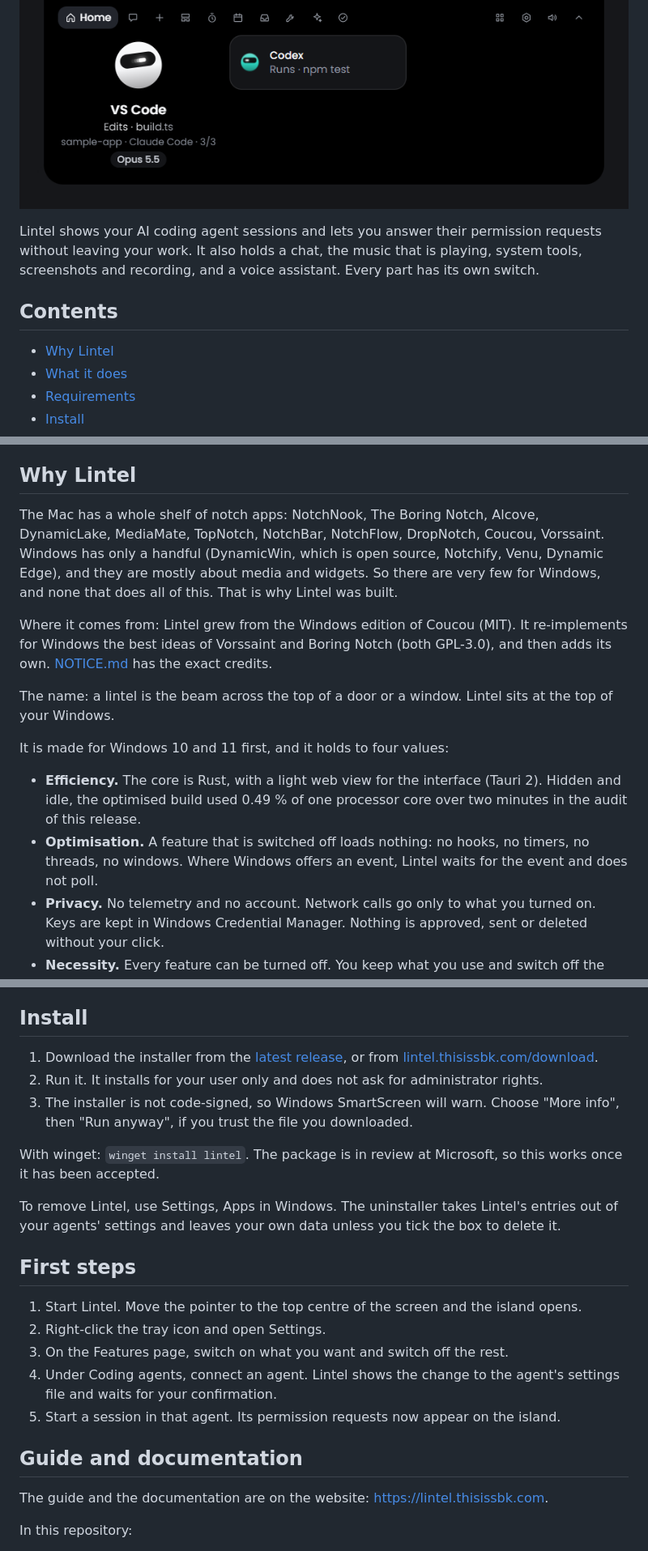
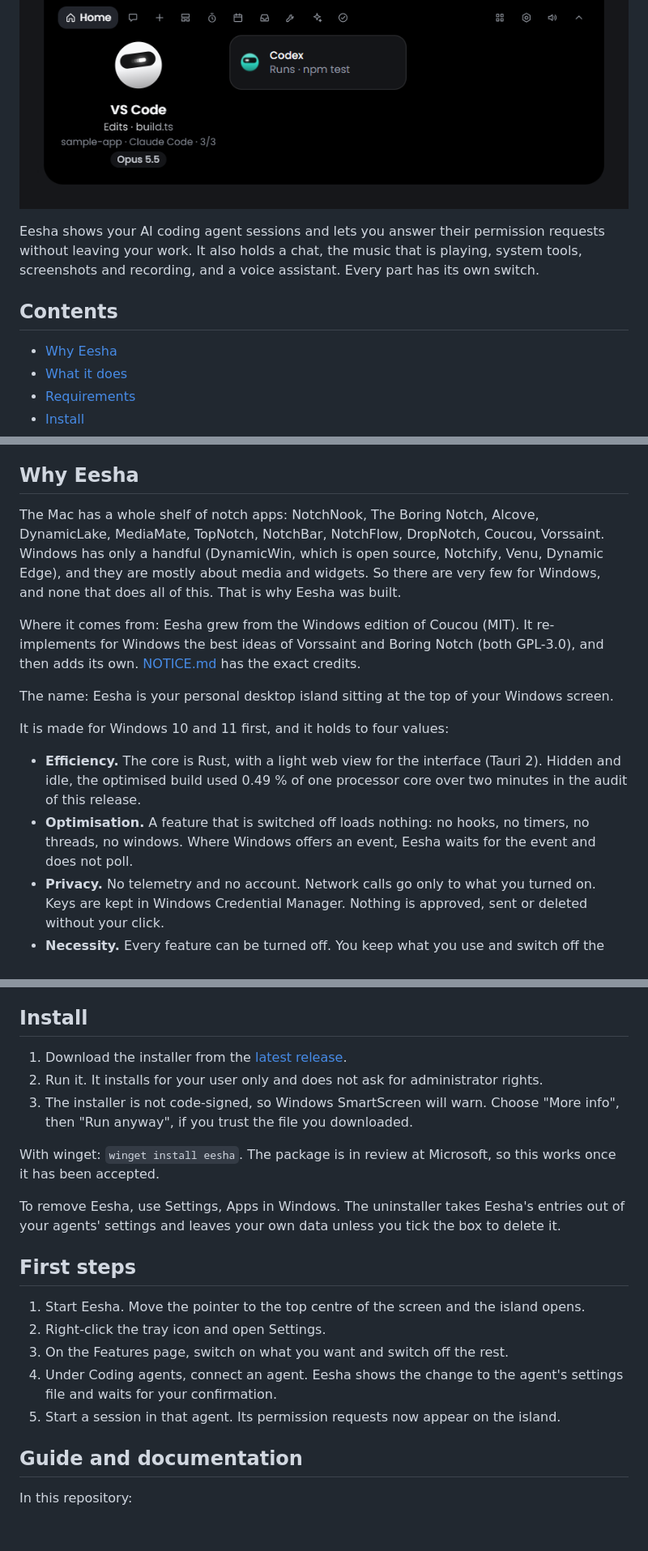
Before and after one commit to imbackwithrampage/eesha, a Markdown page: README.md, 3 parts joined by grey strips. Shown at 81% size. GitHub-like rendering; blank space fills up the shorter version.

Commit message:
Update README.md for Eesha branding

```diff
--- a/README.md
+++ b/README.md
@@ -4,11 +4,11 @@ A notch toolkit for Windows: an island that stays hidden at the top of the scree
 
 ![The open island on its Home view](docs/img/island-home.png)
 
-Lintel shows your AI coding agent sessions and lets you answer their permission requests without leaving your work. It also holds a chat, the music that is playing, system tools, screenshots and recording, and a voice assistant. Every part has its own switch.
+Eesha shows your AI coding agent sessions and lets you answer their permission requests without leaving your work. It also holds a chat, the music that is playing, system tools, screenshots and recording, and a voice assistant. Every part has its own switch.
 
 ## Contents
 
-- [Why Lintel](#why-lintel)
+- [Why Eesha](#why-eesha)
 - [What it does](#what-it-does)
 - [Requirements](#requirements)
 - [Install](#install)
@@ -23,18 +23,18 @@ Lintel shows your AI coding agent sessions and lets you answer their permission
 - [Credits](#credits)
 - [Licence](#licence)
 
-## Why Lintel
+## Why Eesha
 
-The Mac has a whole shelf of notch apps: NotchNook, The Boring Notch, Alcove, DynamicLake, MediaMate, TopNotch, NotchBar, NotchFlow, DropNotch, Coucou, Vorssaint. Windows has only a handful (DynamicWin, which is open source, Notchify, Venu, Dynamic Edge), and they are mostly about media and widgets. So there are very few for Windows, and none that does all of this. That is why Lintel was built.
+The Mac has a whole shelf of notch apps: NotchNook, The Boring Notch, Alcove, DynamicLake, MediaMate, TopNotch, NotchBar, NotchFlow, DropNotch, Coucou, Vorssaint. Windows has only a handful (DynamicWin, which is open source, Notchify, Venu, Dynamic Edge), and they are mostly about media and widgets. So there are very few for Windows, and none that does all of this. That is why Eesha was built.
 
-Where it comes from: Lintel grew from the Windows edition of Coucou (MIT). It re-implements for Windows the best ideas of Vorssaint and Boring Notch (both GPL-3.0), and then adds its own. [NOTICE.md](NOTICE.md) has the exact credits.
+Where it comes from: Eesha grew from the Windows edition of Coucou (MIT). It re-implements for Windows the best ideas of Vorssaint and Boring Notch (both GPL-3.0), and then adds its own. [NOTICE.md](NOTICE.md) has the exact credits.
 
-The name: a lintel is the beam across the top of a door or a window. Lintel sits at the top of your Windows.
+The name: Eesha is your personal desktop island sitting at the top of your Windows screen.
 
 It is made for Windows 10 and 11 first, and it holds to four values:
 
 - **Efficiency.** The core is Rust, with a light web view for the interface (Tauri 2). Hidden and idle, the optimised build used 0.49 % of one processor core over two minutes in the audit of this release.
-- **Optimisation.** A feature that is switched off loads nothing: no hooks, no timers, no threads, no windows. Where Windows offers an event, Lintel waits for the event and does not poll.
+- **Optimisation.** A feature that is switched off loads nothing: no hooks, no timers, no threads, no windows. Where Windows offers an event, Eesha waits for the event and does not poll.
 - **Privacy.** No telemetry and no account. Network calls go only to what you turned on. Keys are kept in Windows Credential Manager. Nothing is approved, sent or deleted without your click.
 - **Necessity.** Every feature can be turned off. You keep what you use and switch off the rest.
 
@@ -119,25 +119,23 @@ Every feature has a switch on the Features page, and a page of its own for its o
 
 ## Install
 
-1. Download the installer from the [latest release](../../releases/latest), or from [lintel.thisissbk.com/download](https://lintel.thisissbk.com/download).
+1. Download the installer from the [latest release](../../releases/latest).
 2. Run it. It installs for your user only and does not ask for administrator rights.
 3. The installer is not code-signed, so Windows SmartScreen will warn. Choose "More info", then "Run anyway", if you trust the file you downloaded.
 
-With winget: `winget install lintel`. The package is in review at Microsoft, so this works once it has been accepted.
+With winget: `winget install eesha`. The package is in review at Microsoft, so this works once it has been accepted.
 
-To remove Lintel, use Settings, Apps in Windows. The uninstaller takes Lintel's entries out of your agents' settings and leaves your own data unless you tick the box to delete it.
+To remove Eesha, use Settings, Apps in Windows. The uninstaller takes Eesha's entries out of your agents' settings and leaves your own data unless you tick the box to delete it.
 
 ## First steps
 
-1. Start Lintel. Move the pointer to the top centre of the screen and the island opens.
+1. Start Eesha. Move the pointer to the top centre of the screen and the island opens.
 2. Right-click the tray icon and open Settings.
 3. On the Features page, switch on what you want and switch off the rest.
-4. Under Coding agents, connect an agent. Lintel shows the change to the agent's settings file and waits for your confirmation.
+4. Under Coding agents, connect an agent. Eesha shows the change to the agent's settings file and waits for your confirmation.
 5. Start a session in that agent. Its permission requests now appear on the island.
 
 ## Guide and documentation
-
-The guide and the documentation are on the website: <https://lintel.thisissbk.com>.
 
 In this repository:
 
```
Also changed, not shown: other parts of README.md (+12 -12 lines).
